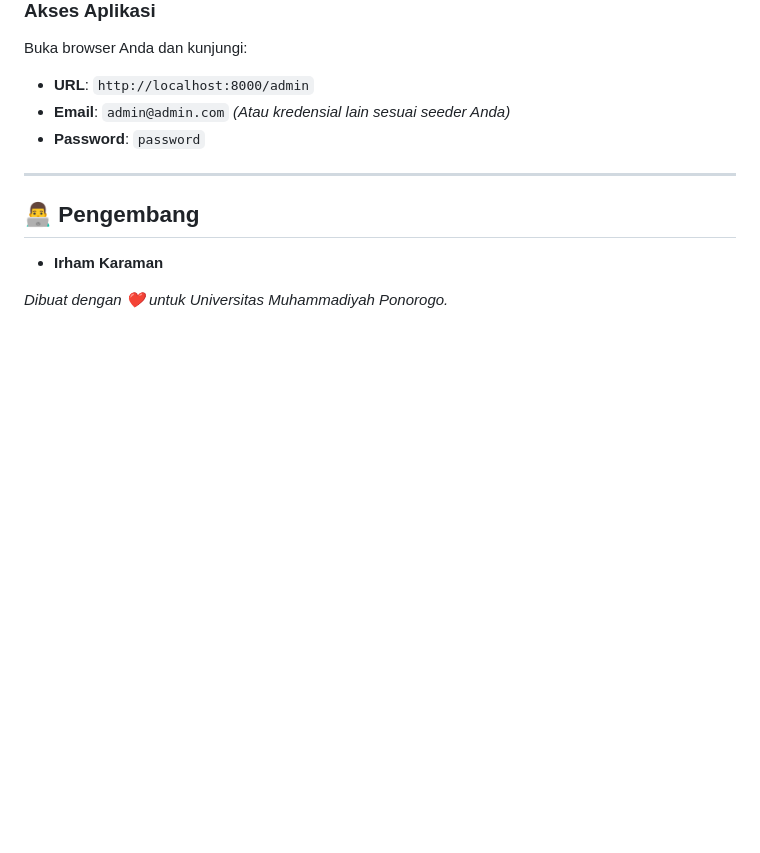
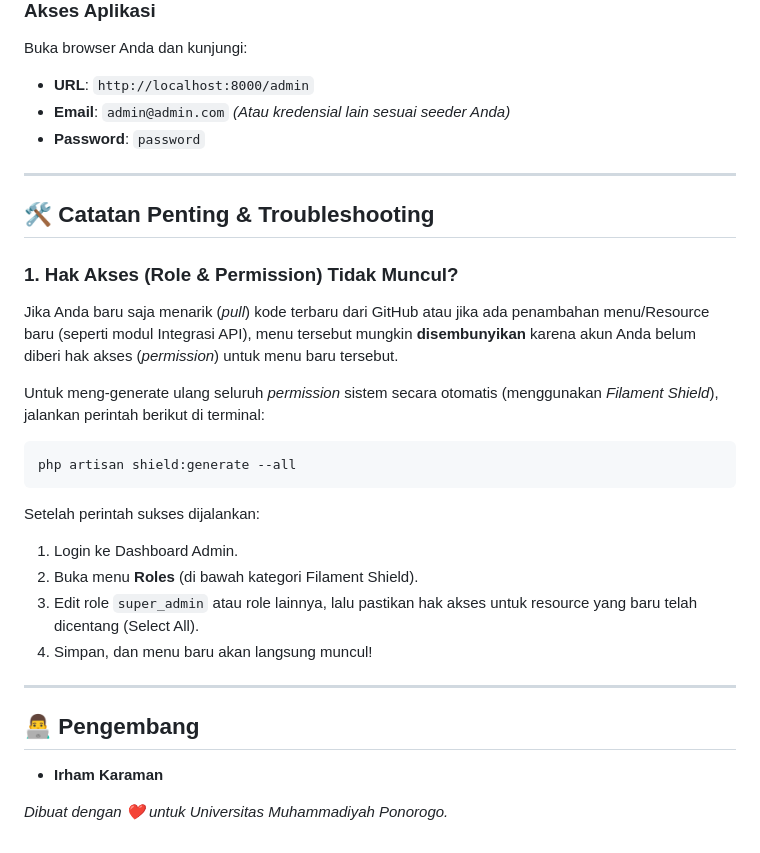
Before and after one commit to irhamkaraman/mastamaru-umpo, a Markdown page: README.md, the part around the change. Rendered like a GitHub page; blank space fills up the shorter version.

Commit message:
Add Filament Shield permissions troubleshooting note

````diff
--- a/README.md
+++ b/README.md
@@ -85,6 +85,25 @@ Buka browser Anda dan kunjungi:
 
 ---
 
+## 🛠️ Catatan Penting & Troubleshooting
+
+### 1. Hak Akses (Role & Permission) Tidak Muncul?
+Jika Anda baru saja menarik (*pull*) kode terbaru dari GitHub atau jika ada penambahan menu/Resource baru (seperti modul Integrasi API), menu tersebut mungkin **disembunyikan** karena akun Anda belum diberi hak akses (*permission*) untuk menu baru tersebut.
+
+Untuk meng-generate ulang seluruh *permission* sistem secara otomatis (menggunakan *Filament Shield*), jalankan perintah berikut di terminal:
+
+```bash
+php artisan shield:generate --all
+```
+
+Setelah perintah sukses dijalankan:
+1. Login ke Dashboard Admin.
+2. Buka menu **Roles** (di bawah kategori Filament Shield).
+3. Edit role `super_admin` atau role lainnya, lalu pastikan hak akses untuk resource yang baru telah dicentang (Select All).
+4. Simpan, dan menu baru akan langsung muncul!
+
+---
+
 ## 👨‍💻 Pengembang
 - **Irham Karaman**
 
````
